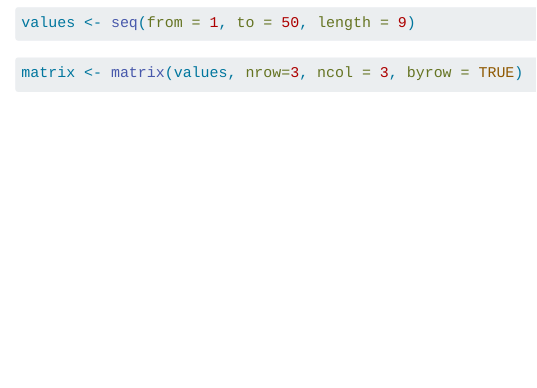
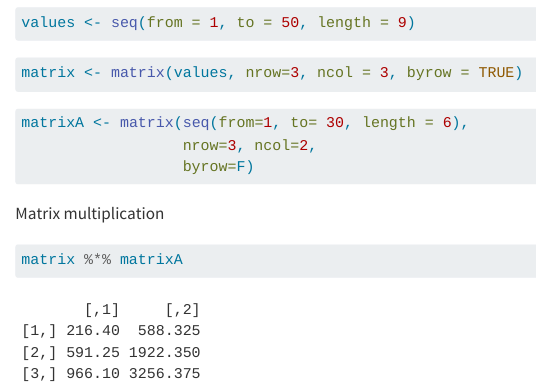
Before and after one commit to Sujan-Bhattarai12/EDS-212-Day4, a Quarto document (project1.qmd): the page in a window 1100 px wide, from 260 px down. Rendered offline with R 4.5, knitr and Pandoc in place of Quarto, with nearby package versions.

Commit message:
Matrix mult added

````diff
--- a/project1.qmd
+++ b/project1.qmd
@@ -20,3 +20,15 @@ values <- seq(from = 1, to = 50, length = 9)
 ```{r}
 matrix <- matrix(values, nrow=3, ncol = 3, byrow = TRUE)
 ```
+
+```{r}
+matrixA <- matrix(seq(from=1, to= 30, length = 6),
+                  nrow=3, ncol=2,
+                  byrow=F)
+```
+
+Matrix multiplication
+
+```{r}
+matrix %*% matrixA
+```
````
